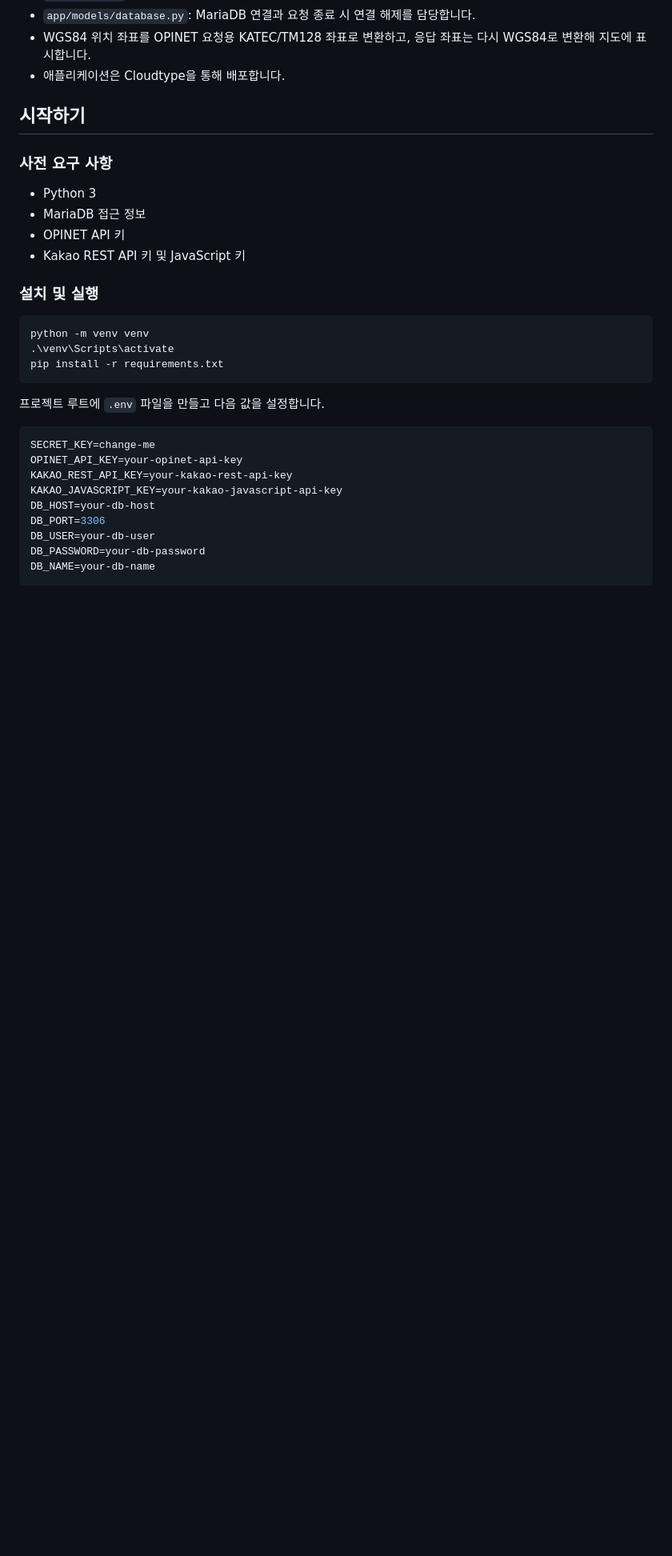
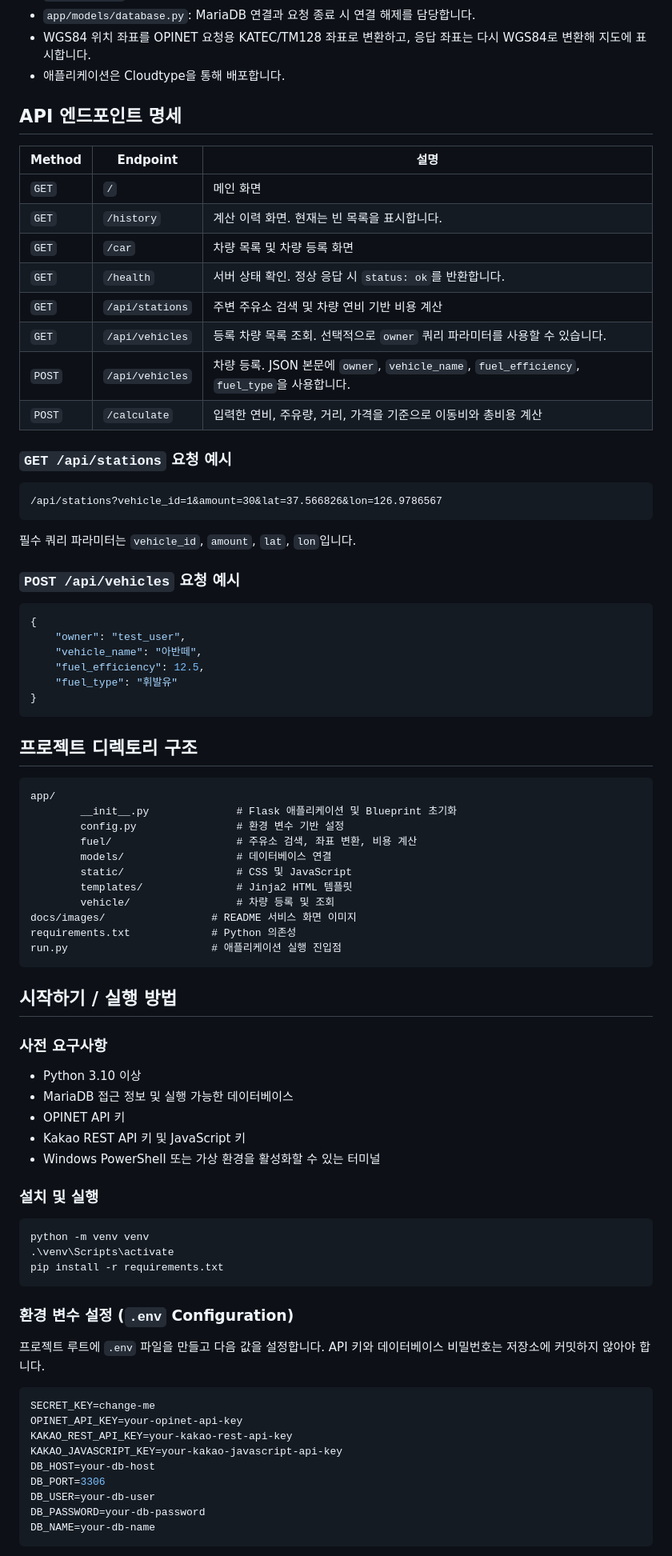
Before and after one commit to SungJin-Park530/OilAndCharge, a Markdown page: README.md, the part around one of its changes. Shown at 80% size. Rendered like a GitHub page; blank space fills up the shorter version.

````diff
--- a/README.md
+++ b/README.md
@@ -87,14 +101,63 @@ flowchart LR
 - WGS84 위치 좌표를 OPINET 요청용 KATEC/TM128 좌표로 변환하고, 응답 좌표는 다시 WGS84로 변환해 지도에 표시합니다.
 - 애플리케이션은 Cloudtype을 통해 배포합니다.
 
-## 시작하기
+## API 엔드포인트 명세
 
-### 사전 요구 사항
+| Method | Endpoint | 설명 |
+| --- | --- | --- |
+| `GET` | `/` | 메인 화면 |
+| `GET` | `/history` | 계산 이력 화면. 현재는 빈 목록을 표시합니다. |
+| `GET` | `/car` | 차량 목록 및 차량 등록 화면 |
+| `GET` | `/health` | 서버 상태 확인. 정상 응답 시 `status: ok`를 반환합니다. |
+| `GET` | `/api/stations` | 주변 주유소 검색 및 차량 연비 기반 비용 계산 |
+| `GET` | `/api/vehicles` | 등록 차량 목록 조회. 선택적으로 `owner` 쿼리 파라미터를 사용할 수 있습니다. |
+| `POST` | `/api/vehicles` | 차량 등록. JSON 본문에 `owner`, `vehicle_name`, `fuel_efficiency`, `fuel_type`을 사용합니다. |
+| `POST` | `/calculate` | 입력한 연비, 주유량, 거리, 가격을 기준으로 이동비와 총비용 계산 |
 
-- Python 3
-- MariaDB 접근 정보
+### `GET /api/stations` 요청 예시
+
+```text
+/api/stations?vehicle_id=1&amount=30&lat=37.566826&lon=126.9786567
+```
+
+필수 쿼리 파라미터는 `vehicle_id`, `amount`, `lat`, `lon`입니다.
+
+### `POST /api/vehicles` 요청 예시
+
+```json
+{
+    "owner": "test_user",
+    "vehicle_name": "아반떼",
+    "fuel_efficiency": 12.5,
+    "fuel_type": "휘발유"
+}
+```
+
+## 프로젝트 디렉토리 구조
+
+```text
+app/
+        __init__.py              # Flask 애플리케이션 및 Blueprint 초기화
+        config.py                # 환경 변수 기반 설정
+        fuel/                    # 주유소 검색, 좌표 변환, 비용 계산
+        models/                  # 데이터베이스 연결
+        static/                  # CSS 및 JavaScript
+        templates/               # Jinja2 HTML 템플릿
+        vehicle/                 # 차량 등록 및 조회
+docs/images/                 # README 서비스 화면 이미지
+requirements.txt             # Python 의존성
+run.py                       # 애플리케이션 실행 진입점
+```
+
+## 시작하기 / 실행 방법
+
+### 사전 요구사항
+
+- Python 3.10 이상
+- MariaDB 접근 정보 및 실행 가능한 데이터베이스
 - OPINET API 키
 - Kakao REST API 키 및 JavaScript 키
+- Windows PowerShell 또는 가상 환경을 활성화할 수 있는 터미널
 
 ### 설치 및 실행
 
@@ -104,7 +167,9 @@ python -m venv venv
 pip install -r requirements.txt
 ```
 
-프로젝트 루트에 `.env` 파일을 만들고 다음 값을 설정합니다.
+### 환경 변수 설정 (`.env` Configuration)
+
+프로젝트 루트에 `.env` 파일을 만들고 다음 값을 설정합니다. API 키와 데이터베이스 비밀번호는 저장소에 커밋하지 않아야 합니다.
 
 ```env
 SECRET_KEY=change-me
````
Also changed, not shown: other parts of README.md (+30 -32 lines).
